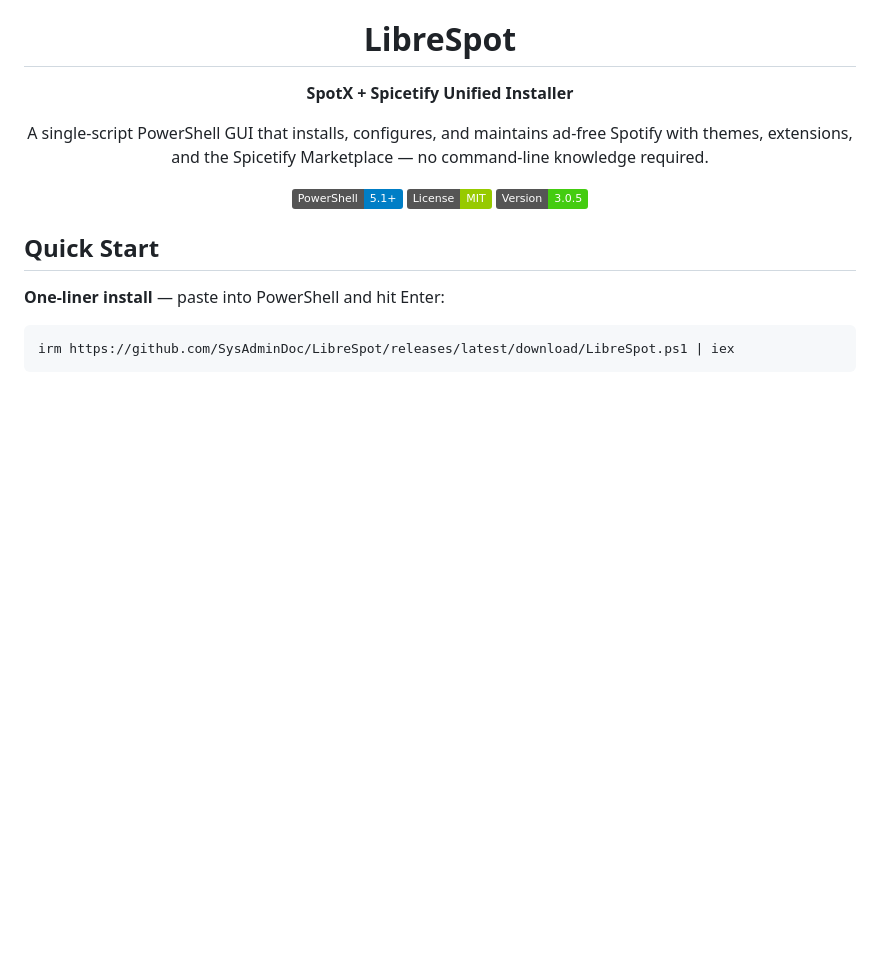
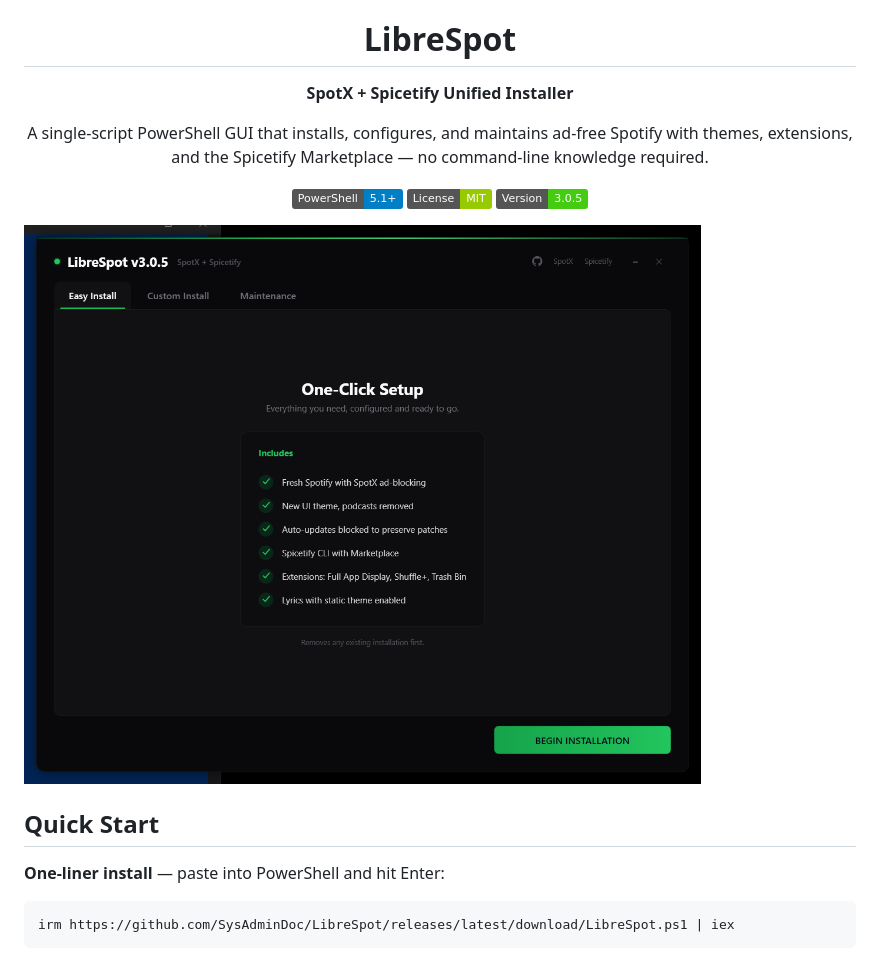
Before and after one commit to SysAdminDoc/LibreSpot, a Markdown page: README.md, the part around the change. Drawn GitHub-style; pictures changed too: screenshot.png (added); badges without logos; blank space fills up the shorter version.

Commit message:
Add screenshot to README

```diff
--- a/README.md
+++ b/README.md
@@ -11,6 +11,9 @@ A single-script PowerShell GUI that installs, configures, and maintains ad-free
 [![Version](https://img.shields.io/badge/Version-3.0.5-brightgreen.svg)](https://github.com/SysAdminDoc/LibreSpot/releases)
 
 </div>
+
+
+![Screenshot](screenshot.png)
 
 ## Quick Start
 
```
